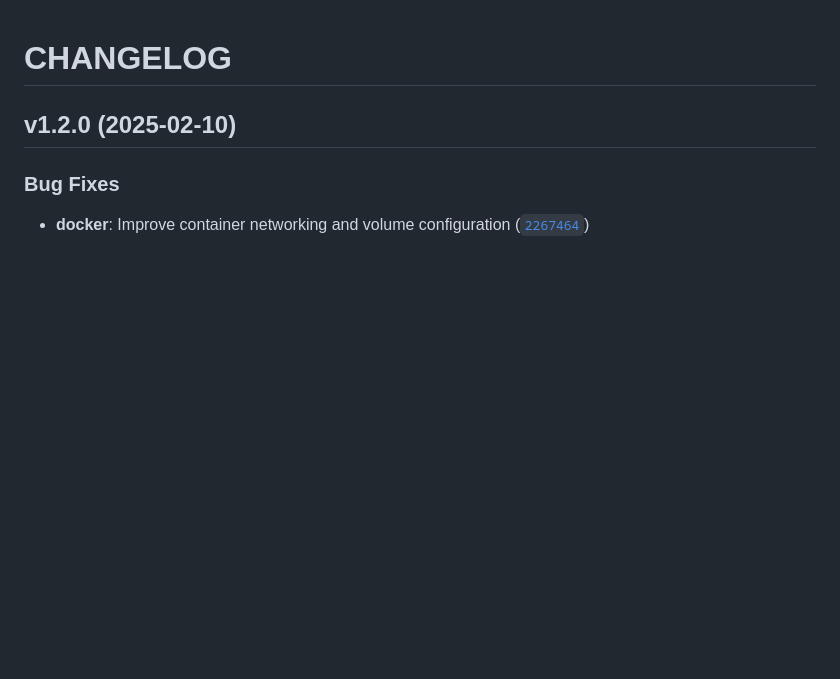
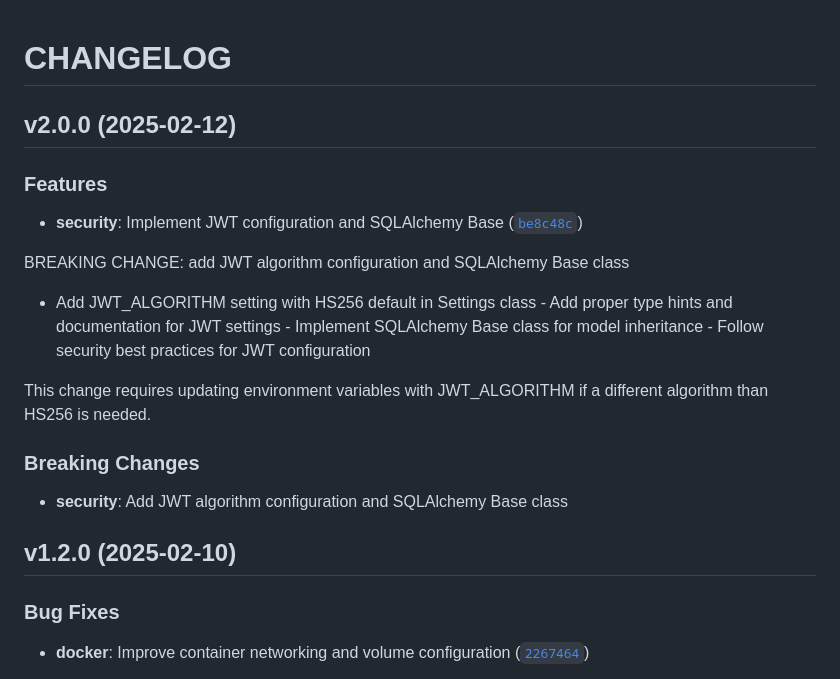
Before and after one commit to gsinghjay/hccc-fastapi-sso, a Markdown page: CHANGELOG.md, the part around one of its changes. Rendered like a GitHub page; blank space fills up the shorter version.

Commit message:
2.0.0
Automatically generated by python-semantic-release

```diff
--- a/CHANGELOG.md
+++ b/CHANGELOG.md
@@ -1,4 +1,25 @@
 # CHANGELOG
+
+
+## v2.0.0 (2025-02-12)
+
+### Features
+
+- **security**: Implement JWT configuration and SQLAlchemy Base
+  ([`be8c48c`](https://github.com/gsinghjay/hccc-fastapi-sso/commit/be8c48c9012c8f6c00eed865937ff8837ab22598))
+
+BREAKING CHANGE: add JWT algorithm configuration and SQLAlchemy Base class
+
+- Add JWT_ALGORITHM setting with HS256 default in Settings class - Add proper type hints and
+  documentation for JWT settings - Implement SQLAlchemy Base class for model inheritance - Follow
+  security best practices for JWT configuration
+
+This change requires updating environment variables with JWT_ALGORITHM if a different algorithm than
+  HS256 is needed.
+
+### Breaking Changes
+
+- **security**: Add JWT algorithm configuration and SQLAlchemy Base class
 
 
 ## v1.2.0 (2025-02-10)
```
Also changed, not shown: other parts of CHANGELOG.md (+1 -1 lines).
